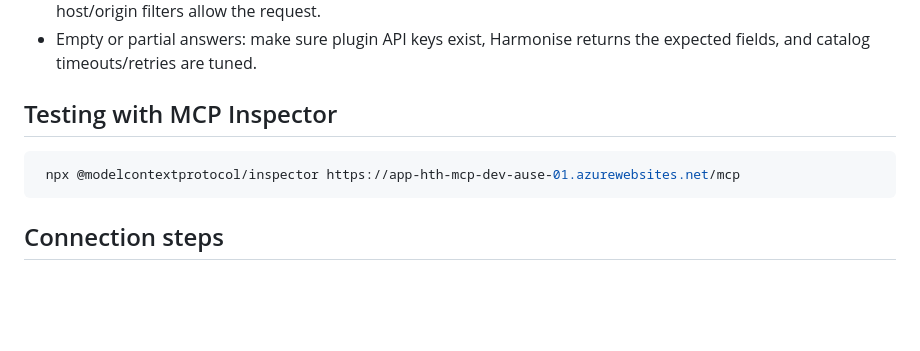
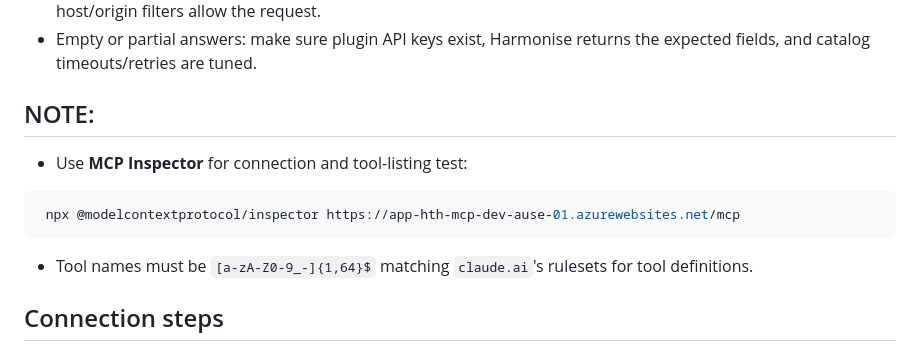
Before and after one commit to Lelekhoa1812/Acnt-MCP, a Markdown page: docs/phase2/mcp.md, the part around the change. Drawn GitHub-style; blank space fills up the shorter version.

Commit message:
upd docs

````diff
--- a/docs/phase2/mcp.md
+++ b/docs/phase2/mcp.md
@@ -28,10 +28,13 @@ The current FastAPI app run `uvicorn app.main:app` exposes diagnostics plus `Str
 - Tools appear but calls fail: inspect Azure logs, check Redis connectivity, verify Harmonise data/keys, and confirm host/origin filters allow the request.
 - Empty or partial answers: make sure plugin API keys exist, Harmonise returns the expected fields, and catalog timeouts/retries are tuned.
 
-## Testing with MCP Inspector
+## NOTE:
+- Use **MCP Inspector** for connection and tool-listing test:
 ```bash
  npx @modelcontextprotocol/inspector https://app-hth-mcp-dev-ause-01.azurewebsites.net/mcp
 ```
+- Tool names must be `[a-zA-Z0-9_-]{1,64}$` matching `claude.ai`'s rulesets for tool definitions.
+
 
 ## Connection steps
 1. In Claude.ai workspace/team settings, add a new remote MCP connector.
````
